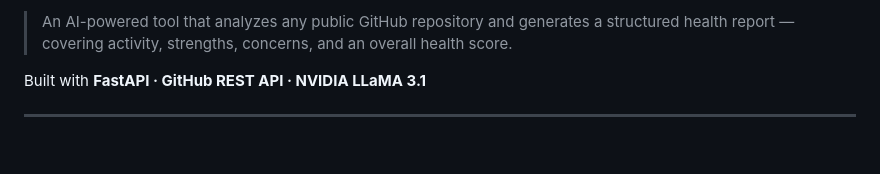
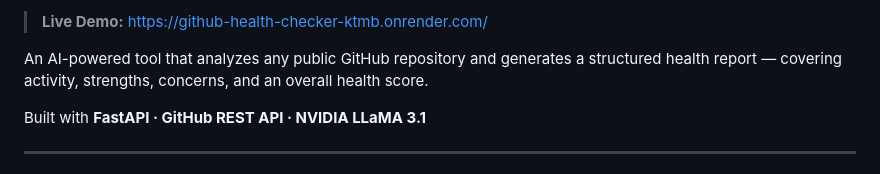
Before and after one commit to gagannchandra/github-health-checker, a Markdown page: README.md, the part around one of its changes. Drawn GitHub-style; blank space fills up the shorter version.

Commit message:
Update README with Pulse icon and live demo link

```diff
--- a/README.md
+++ b/README.md
@@ -2,5 +2,7 @@
 
-> An AI-powered tool that analyzes any public GitHub repository and generates a structured health report — covering activity, strengths, concerns, and an overall health score.
+> **Live Demo:** [https://github-health-checker-ktmb.onrender.com/](https://github-health-checker-ktmb.onrender.com/)
+
+An AI-powered tool that analyzes any public GitHub repository and generates a structured health report — covering activity, strengths, concerns, and an overall health score.
 
 Built with **FastAPI · GitHub REST API · NVIDIA LLaMA 3.1**
 
```
Also changed, not shown: other parts of README.md (+1 -1 lines).
